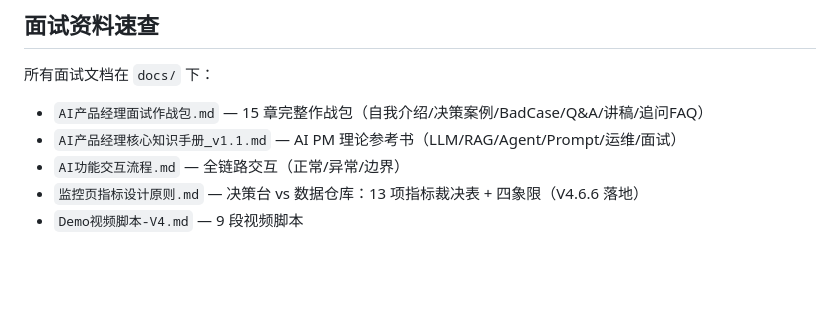
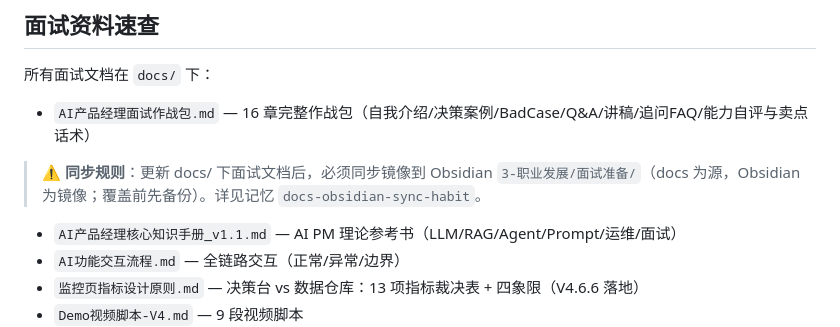
Before and after one commit to ZhiyuanGAO0920/enterprise-insight-agent, a Markdown page: CLAUDE.md, the part around the change. Drawn GitHub-style; blank space fills up the shorter version.

Commit message:
docs: CLAUDE 面试资料同步规则 + 作战包章节数修正 15→16
Co-Authored-By: Claude <noreply@anthropic.com>

```diff
--- a/CLAUDE.md
+++ b/CLAUDE.md
@@ -121,7 +121,9 @@ Feature Flag：`FEATURE_PROMPT_YAML=true`（当前启用）
 ## 面试资料速查
 
 所有面试文档在 `docs/` 下：
-- `AI产品经理面试作战包.md` — 15 章完整作战包（自我介绍/决策案例/BadCase/Q&A/讲稿/追问FAQ）
+- `AI产品经理面试作战包.md` — 16 章完整作战包（自我介绍/决策案例/BadCase/Q&A/讲稿/追问FAQ/能力自评与卖点话术）
+
+> ⚠️ **同步规则**：更新 docs/ 下面试文档后，必须同步镜像到 Obsidian `3-职业发展/面试准备/`（docs 为源，Obsidian 为镜像；覆盖前先备份）。详见记忆 `docs-obsidian-sync-habit`。
 - `AI产品经理核心知识手册_v1.1.md` — AI PM 理论参考书（LLM/RAG/Agent/Prompt/运维/面试）
 - `AI功能交互流程.md` — 全链路交互（正常/异常/边界）
 - `监控页指标设计原则.md` — 决策台 vs 数据仓库：13 项指标裁决表 + 四象限（V4.6.6 落地）
```
